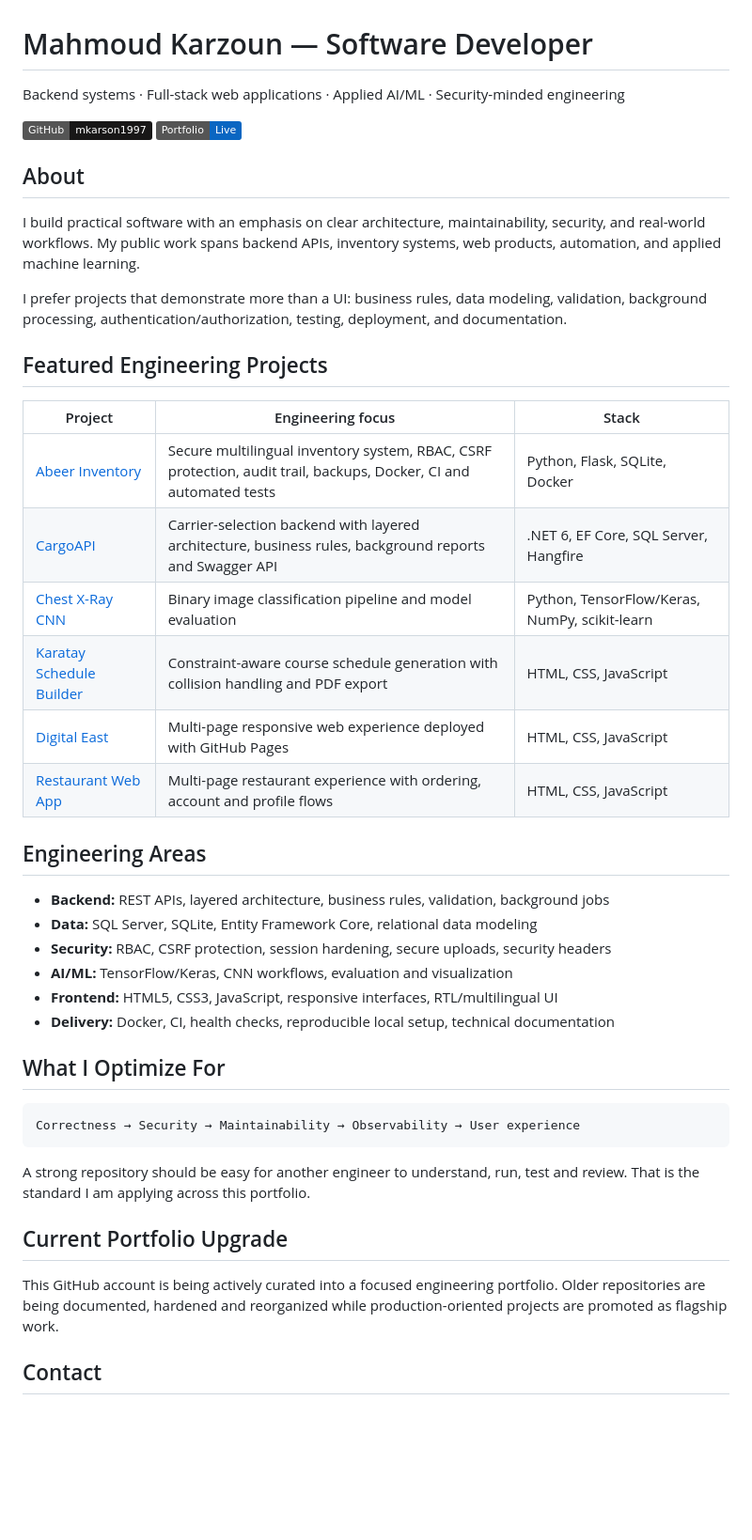
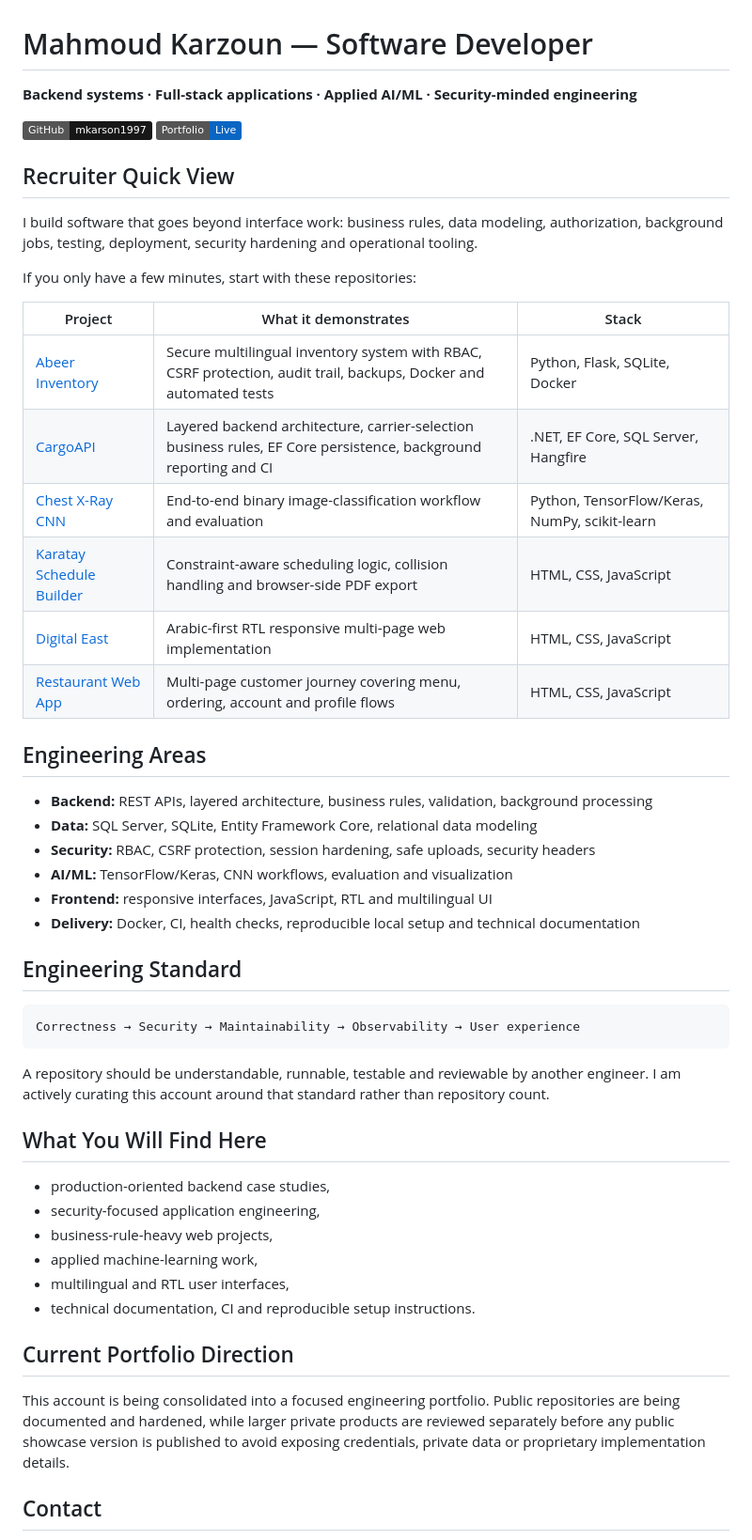
Before and after one commit to mkarson1997/mahmou-kar-cv, a Markdown page: README.md, the part around the change. Shown at 94% size. Rendered like a GitHub page; badges without logos; blank space fills up the shorter version.

Commit message:
docs: sharpen recruiter-facing portfolio overview

````diff
--- a/README.md
+++ b/README.md
@@ -1,47 +1,54 @@
 # Mahmoud Karzoun — Software Developer
 
-Backend systems · Full-stack web applications · Applied AI/ML · Security-minded engineering
+**Backend systems · Full-stack applications · Applied AI/ML · Security-minded engineering**
 
 [![GitHub](https://img.shields.io/badge/GitHub-mkarson1997-181717?logo=github)](https://github.com/mkarson1997)
 [![Portfolio](https://img.shields.io/badge/Portfolio-Live-0A66C2)](https://mkarson1997.github.io/mahmou-kar-cv/)
 
-## About
+## Recruiter Quick View
 
-I build practical software with an emphasis on clear architecture, maintainability, security, and real-world workflows. My public work spans backend APIs, inventory systems, web products, automation, and applied machine learning.
+I build software that goes beyond interface work: business rules, data modeling, authorization, background jobs, testing, deployment, security hardening and operational tooling.
 
-I prefer projects that demonstrate more than a UI: business rules, data modeling, validation, background processing, authentication/authorization, testing, deployment, and documentation.
+If you only have a few minutes, start with these repositories:
 
-## Featured Engineering Projects
-
-| Project | Engineering focus | Stack |
+| Project | What it demonstrates | Stack |
 |---|---|---|
-| [Abeer Inventory](https://github.com/mkarson1997/abeer-inventory-1.0.0) | Secure multilingual inventory system, RBAC, CSRF protection, audit trail, backups, Docker, CI and automated tests | Python, Flask, SQLite, Docker |
-| [CargoAPI](https://github.com/mkarson1997/CargoAPI) | Carrier-selection backend with layered architecture, business rules, background reports and Swagger API | .NET 6, EF Core, SQL Server, Hangfire |
-| [Chest X-Ray CNN](https://github.com/mkarson1997/Chest_XRay_CNN_Projem) | Binary image classification pipeline and model evaluation | Python, TensorFlow/Keras, NumPy, scikit-learn |
-| [Karatay Schedule Builder](https://github.com/mkarson1997/karatay-ders-program) | Constraint-aware course schedule generation with collision handling and PDF export | HTML, CSS, JavaScript |
-| [Digital East](https://github.com/mkarson1997/digital_east) | Multi-page responsive web experience deployed with GitHub Pages | HTML, CSS, JavaScript |
-| [Restaurant Web App](https://github.com/mkarson1997/karzoun-lokantasi) | Multi-page restaurant experience with ordering, account and profile flows | HTML, CSS, JavaScript |
+| [Abeer Inventory](https://github.com/mkarson1997/abeer-inventory-1.0.0) | Secure multilingual inventory system with RBAC, CSRF protection, audit trail, backups, Docker and automated tests | Python, Flask, SQLite, Docker |
+| [CargoAPI](https://github.com/mkarson1997/CargoAPI) | Layered backend architecture, carrier-selection business rules, EF Core persistence, background reporting and CI | .NET, EF Core, SQL Server, Hangfire |
+| [Chest X-Ray CNN](https://github.com/mkarson1997/Chest_XRay_CNN_Projem) | End-to-end binary image-classification workflow and evaluation | Python, TensorFlow/Keras, NumPy, scikit-learn |
+| [Karatay Schedule Builder](https://github.com/mkarson1997/karatay-ders-program) | Constraint-aware scheduling logic, collision handling and browser-side PDF export | HTML, CSS, JavaScript |
+| [Digital East](https://github.com/mkarson1997/digital_east) | Arabic-first RTL responsive multi-page web implementation | HTML, CSS, JavaScript |
+| [Restaurant Web App](https://github.com/mkarson1997/karzoun-lokantasi) | Multi-page customer journey covering menu, ordering, account and profile flows | HTML, CSS, JavaScript |
 
 ## Engineering Areas
 
-- **Backend:** REST APIs, layered architecture, business rules, validation, background jobs
+- **Backend:** REST APIs, layered architecture, business rules, validation, background processing
 - **Data:** SQL Server, SQLite, Entity Framework Core, relational data modeling
-- **Security:** RBAC, CSRF protection, session hardening, secure uploads, security headers
+- **Security:** RBAC, CSRF protection, session hardening, safe uploads, security headers
 - **AI/ML:** TensorFlow/Keras, CNN workflows, evaluation and visualization
-- **Frontend:** HTML5, CSS3, JavaScript, responsive interfaces, RTL/multilingual UI
-- **Delivery:** Docker, CI, health checks, reproducible local setup, technical documentation
+- **Frontend:** responsive interfaces, JavaScript, RTL and multilingual UI
+- **Delivery:** Docker, CI, health checks, reproducible local setup and technical documentation
 
-## What I Optimize For
+## Engineering Standard
 
 ```text
 Correctness → Security → Maintainability → Observability → User experience
 ```
 
-A strong repository should be easy for another engineer to understand, run, test and review. That is the standard I am applying across this portfolio.
+A repository should be understandable, runnable, testable and reviewable by another engineer. I am actively curating this account around that standard rather than repository count.
 
-## Current Portfolio Upgrade
+## What You Will Find Here
 
-This GitHub account is being actively curated into a focused engineering portfolio. Older repositories are being documented, hardened and reorganized while production-oriented projects are promoted as flagship work.
+- production-oriented backend case studies,
+- security-focused application engineering,
+- business-rule-heavy web projects,
+- applied machine-learning work,
+- multilingual and RTL user interfaces,
+- technical documentation, CI and reproducible setup instructions.
+
+## Current Portfolio Direction
+
+This account is being consolidated into a focused engineering portfolio. Public repositories are being documented and hardened, while larger private products are reviewed separately before any public showcase version is published to avoid exposing credentials, private data or proprietary implementation details.
 
 ## Contact
 
````
